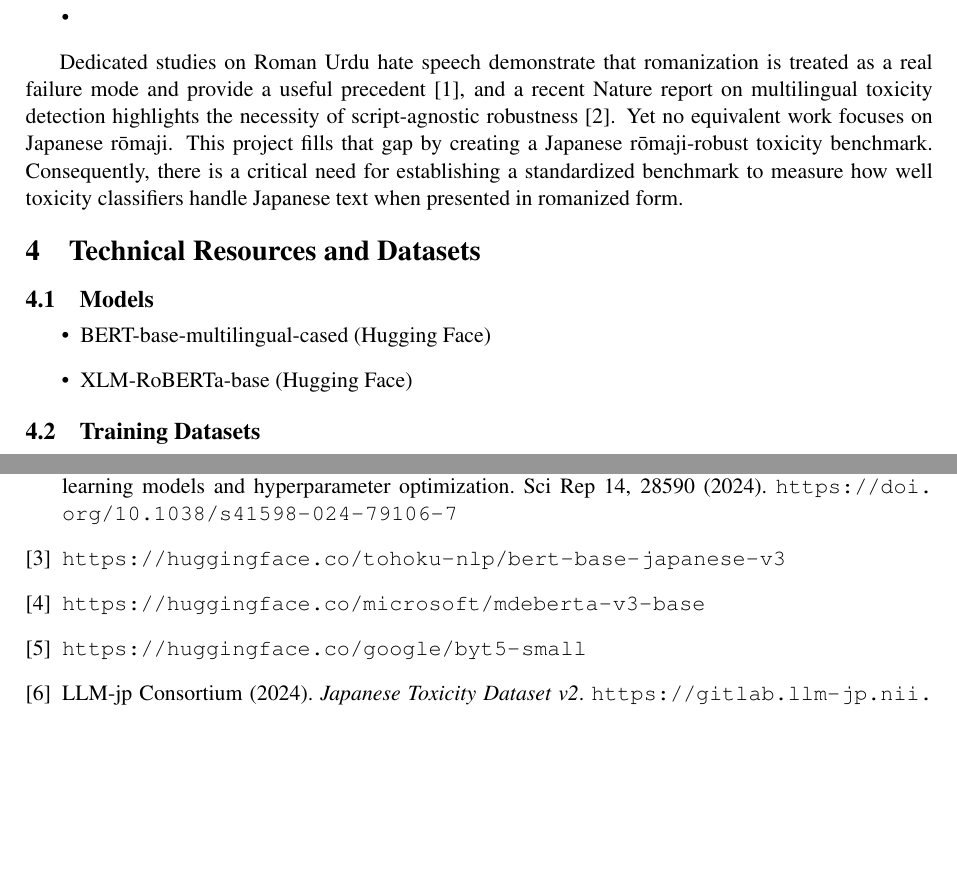
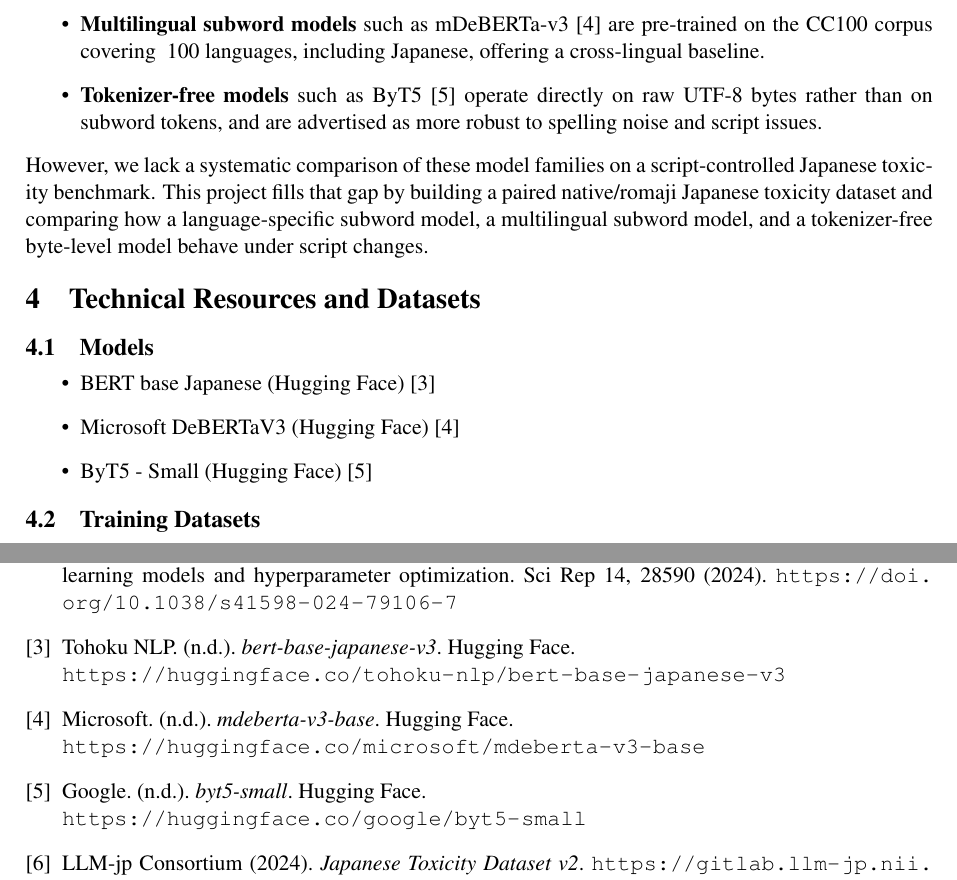
Before and after one commit to yzJean/romaji-robust-japanese-toxicity-detection, a LaTeX document (proposal/final_project_proposal_writeup.tex): two parts of pages 2 and 4 of 4, joined at a grey line, cut at the place of the change, the shorter picture padded with empty space. Compiled offline with pdfLaTeX.

Commit message:
updated 1 2 and 3 and references

```diff
--- a/proposal/final_project_proposal_writeup.tex
+++ b/proposal/final_project_proposal_writeup.tex
@@ -60,21 +60,18 @@ Romanized text has been recognized as a real failure mode in other languages. Fo
 \\
 Separately, modern NLP offers heterogeneous modeling approaches:
 \begin{itemize}
-\item Language-specific subword models such as Japanese BERT (tohoku-nlp/bert-base-japanese-v3) are strong native-script baselines widely fine-tuned for Japanese tasks.
-\item
+\item \textbf{Language-specific subword models} such as Japanese BERT \cite{bertjapanesemodel} are strong native-script baselines widely fine-tuned for Japanese tasks.
+\item \textbf{Multilingual subword models} such as mDeBERTa-v3 \cite{mdebertav3model} are pre-trained on the CC100 corpus covering ~100 languages, including Japanese, offering a cross-lingual baseline.
+\item \textbf{Tokenizer-free models} such as ByT5 \cite{googlebyt5model} operate directly on raw UTF-8 bytes rather than on subword tokens, and are advertised as more robust to spelling noise and script issues.
 \end{itemize}
-
-
-
-
-Dedicated studies on Roman Urdu hate speech demonstrate that romanization is treated as a real failure mode and provide a useful precedent \cite{mathur2020hateval}, and a recent Nature report on multilingual toxicity detection highlights the necessity of script-agnostic robustness \cite{nature2024multilingual}. Yet no equivalent work focuses on Japanese rōmaji. This project fills that gap by creating a Japanese rōmaji-robust toxicity benchmark. Consequently, there is a critical need for establishing a standardized benchmark to measure how well toxicity classifiers handle Japanese text when presented in romanized form.
-
+However, we lack a systematic comparison of these model families on a script-controlled Japanese toxicity benchmark. This project fills that gap by building a paired native/romaji Japanese toxicity dataset and comparing how a language-specific subword model, a multilingual subword model, and a tokenizer-free byte-level model behave under script changes.
 
 \section{Technical Resources and Datasets}
 \subsection{Models}
 \begin{itemize}
-\item BERT-base-multilingual-cased (Hugging Face)
-\item XLM-RoBERTa-base (Hugging Face)
+\item BERT base Japanese (Hugging Face) \cite{bertjapanesemodel}
+\item Microsoft DeBERTaV3 (Hugging Face) \cite{mdebertav3model}
+\item ByT5 - Small (Hugging Face) \cite{googlebyt5model}
 \end{itemize}
 
 \subsection{Training Datasets}
@@ -169,16 +166,16 @@ Hammad Rizwan, Muhammad Haroon Shakeel, and Asim Karim. 2020. Hate-Speech and Of
 Ashiq, W., Kanwal, S., Rafique, A. et al. Roman urdu hate speech detection using hybrid machine learning models and hyperparameter optimization. Sci Rep 14, 28590 (2024).
 \url{https://doi.org/10.1038/s41598-024-79106-7}
 
-\bibitem{bertjapanese}
-
+\bibitem{bertjapanesemodel}
+Tohoku NLP. (n.d.). \textit{bert-base-japanese-v3}. Hugging Face.\\
 \url{https://huggingface.co/tohoku-nlp/bert-base-japanese-v3}
 
-\bibitem{}
-
+\bibitem{mdebertav3model}
+Microsoft. (n.d.). \textit{mdeberta-v3-base}. Hugging Face.\\
 \url{https://huggingface.co/microsoft/mdeberta-v3-base}
 
-\bibitem{}
-
+\bibitem{googlebyt5model}
+Google. (n.d.). \textit {byt5-small}. Hugging Face.\\
 \url{https://huggingface.co/google/byt5-small}
 
 \bibitem{llmjp2024toxicity}
```
